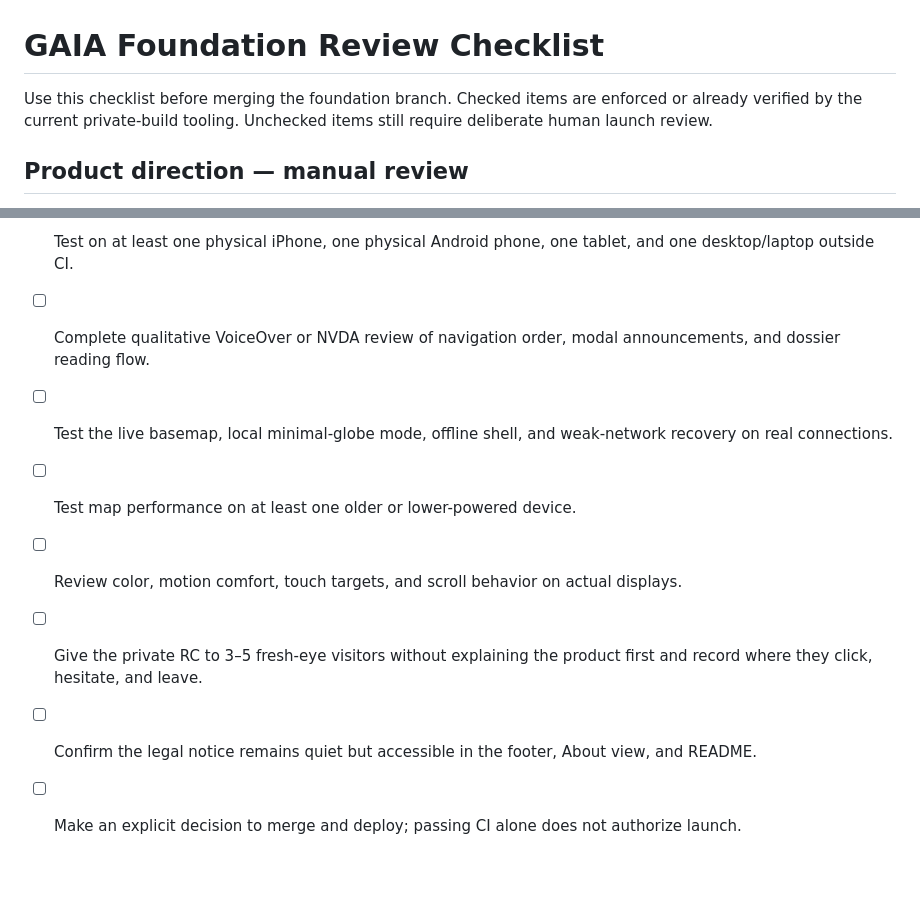
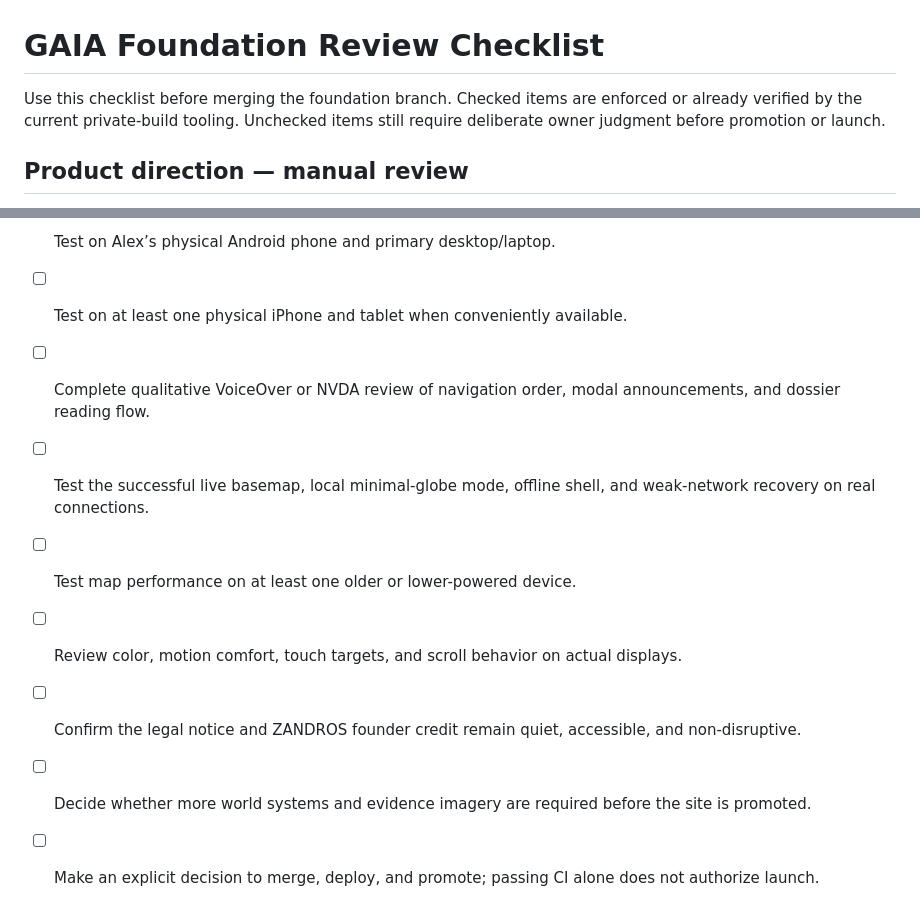
Before and after one commit to astefanidis1/gaia-pokemon-atlas, a Markdown page: docs/REVIEW_CHECKLIST.md, 2 parts joined by grey strips. GitHub-like rendering; blank space fills up the shorter version.

```diff
--- a/docs/REVIEW_CHECKLIST.md
+++ b/docs/REVIEW_CHECKLIST.md
@@ -1,6 +1,6 @@
 # GAIA Foundation Review Checklist
 
-Use this checklist before merging the foundation branch. Checked items are enforced or already verified by the current private-build tooling. Unchecked items still require deliberate human launch review.
+Use this checklist before merging the foundation branch. Checked items are enforced or already verified by the current private-build tooling. Unchecked items still require deliberate owner judgment before promotion or launch.
 
 ## Product direction — manual review
 
@@ -102,9 +138,10 @@ Use this checklist before merging the foundation branch. Checked items are enfor
 
-- [ ] Test on at least one physical iPhone, one physical Android phone, one tablet, and one desktop/laptop outside CI.
+- [ ] Test on Alex’s physical Android phone and primary desktop/laptop.
+- [ ] Test on at least one physical iPhone and tablet when conveniently available.
 - [ ] Complete qualitative VoiceOver or NVDA review of navigation order, modal announcements, and dossier reading flow.
-- [ ] Test the live basemap, local minimal-globe mode, offline shell, and weak-network recovery on real connections.
+- [ ] Test the successful live basemap, local minimal-globe mode, offline shell, and weak-network recovery on real connections.
 - [ ] Test map performance on at least one older or lower-powered device.
 - [ ] Review color, motion comfort, touch targets, and scroll behavior on actual displays.
-- [ ] Give the private RC to 3–5 fresh-eye visitors without explaining the product first and record where they click, hesitate, and leave.
-- [ ] Confirm the legal notice remains quiet but accessible in the footer, About view, and README.
-- [ ] Make an explicit decision to merge and deploy; passing CI alone does not authorize launch.
+- [ ] Confirm the legal notice and ZANDROS founder credit remain quiet, accessible, and non-disruptive.
+- [ ] Decide whether more world systems and evidence imagery are required before the site is promoted.
+- [ ] Make an explicit decision to merge, deploy, and promote; passing CI alone does not authorize launch.
```
Also changed, not shown: other parts of docs/REVIEW_CHECKLIST.md (+53 -17 lines).
